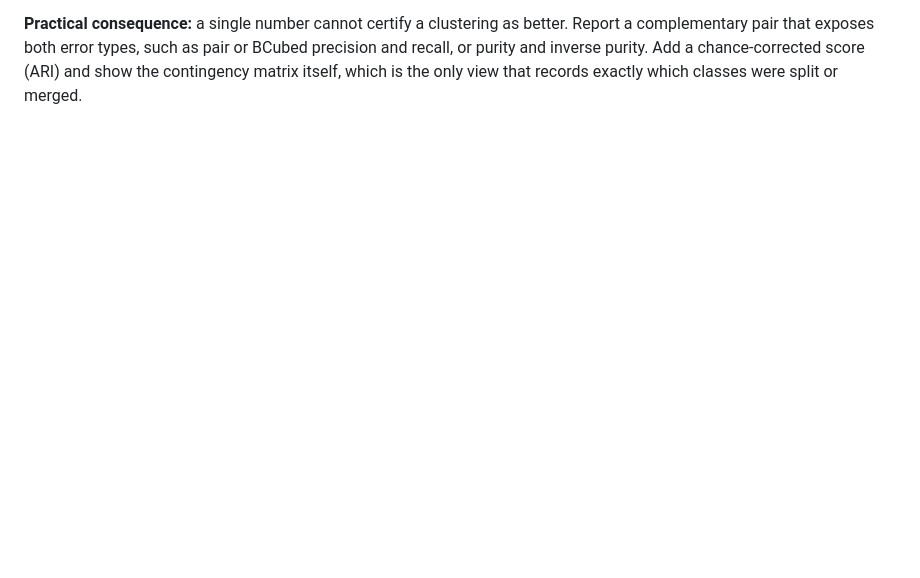
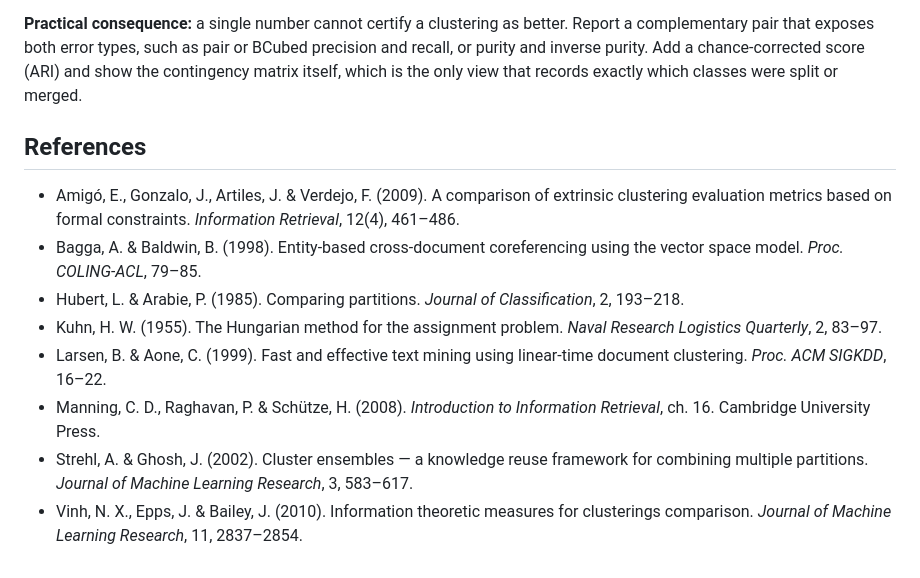
Before and after one commit to ayush123-code/cluster-metrics-conflicts, a Markdown page: results/report.md, the part around one of its changes. GitHub-like rendering; blank space fills up the shorter version.

```diff
--- a/results/report.md
+++ b/results/report.md
@@ -348,3 +408,23 @@ a complementary pair that exposes both error types, such as pair or BCubed preci
 recall, or purity and inverse purity. Add a chance-corrected score (ARI) and show the
 contingency matrix itself, which is the only view that records exactly which classes were
 split or merged.
+
+## References
+
+- Amigó, E., Gonzalo, J., Artiles, J. & Verdejo, F. (2009). A comparison of extrinsic
+  clustering evaluation metrics based on formal constraints. *Information Retrieval*,
+  12(4), 461–486.
+- Bagga, A. & Baldwin, B. (1998). Entity-based cross-document coreferencing using the
+  vector space model. *Proc. COLING-ACL*, 79–85.
+- Hubert, L. & Arabie, P. (1985). Comparing partitions. *Journal of Classification*, 2,
+  193–218.
+- Kuhn, H. W. (1955). The Hungarian method for the assignment problem. *Naval Research
+  Logistics Quarterly*, 2, 83–97.
+- Larsen, B. & Aone, C. (1999). Fast and effective text mining using linear-time document
+  clustering. *Proc. ACM SIGKDD*, 16–22.
+- Manning, C. D., Raghavan, P. & Schütze, H. (2008). *Introduction to Information
+  Retrieval*, ch. 16. Cambridge University Press.
+- Strehl, A. & Ghosh, J. (2002). Cluster ensembles — a knowledge reuse framework for
+  combining multiple partitions. *Journal of Machine Learning Research*, 3, 583–617.
+- Vinh, N. X., Epps, J. & Bailey, J. (2010). Information theoretic measures for clusterings
+  comparison. *Journal of Machine Learning Research*, 11, 2837–2854.
```
Also changed, not shown: other parts of results/report.md (+75 -15 lines), results/figures/exp4_kendall_algorithms.png, results/figures/exp4_kendall_all.png, 6 other files.
